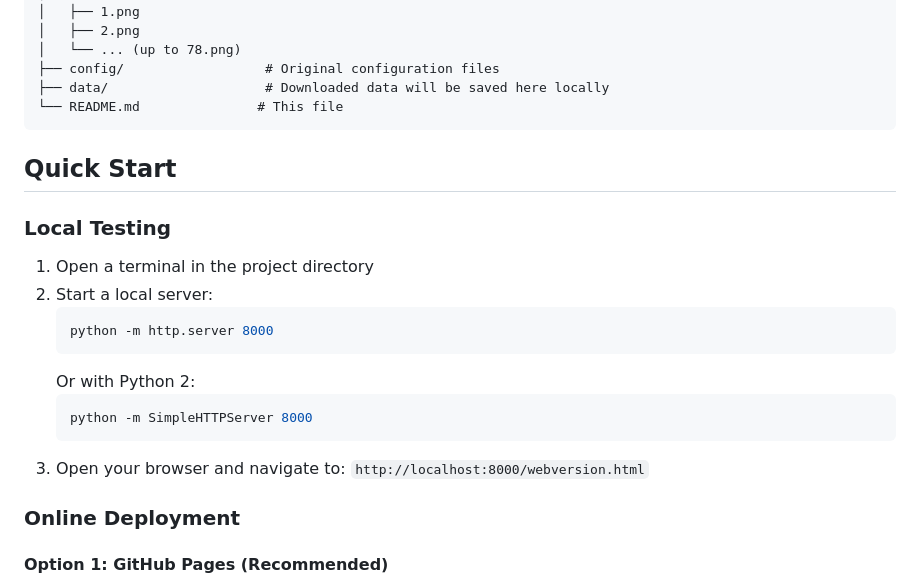
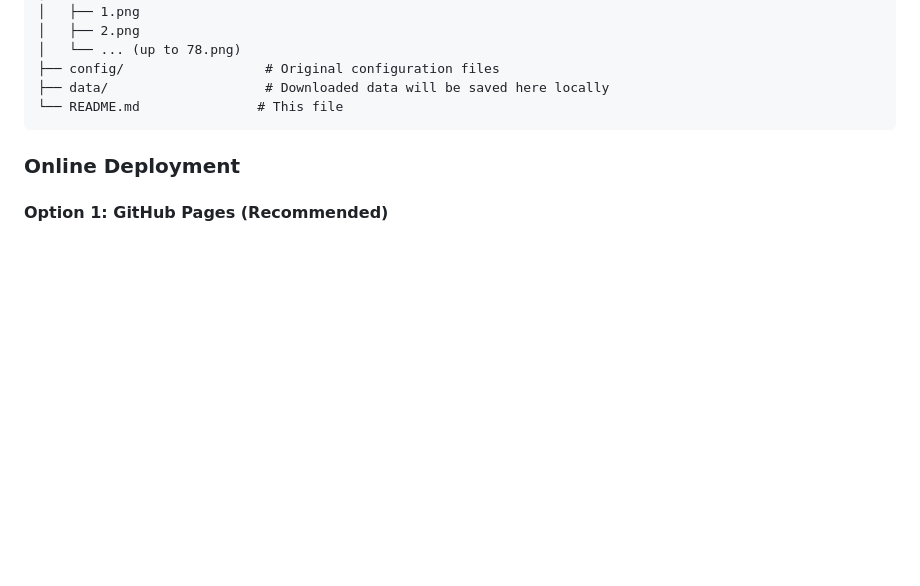
Before and after one commit to melodyfschwenk/spatial-navigation-web, a Markdown page: README.md, the part around the change. GitHub-like rendering; blank space fills up the shorter version.

````diff
--- a/README.md
+++ b/README.md
@@ -34,20 +34,7 @@ spatial_navigation_online/
 └── README.md               # This file
 ```
 
-## Quick Start
 
-### Local Testing
-
-1. Open a terminal in the project directory
-2. Start a local server:
-   ```bash
-   python -m http.server 8000
-   ```
-   Or with Python 2:
-   ```bash
-   python -m SimpleHTTPServer 8000
-   ```
-3. Open your browser and navigate to: `http://localhost:8000/webversion.html`
 
 ### Online Deployment
 
````
